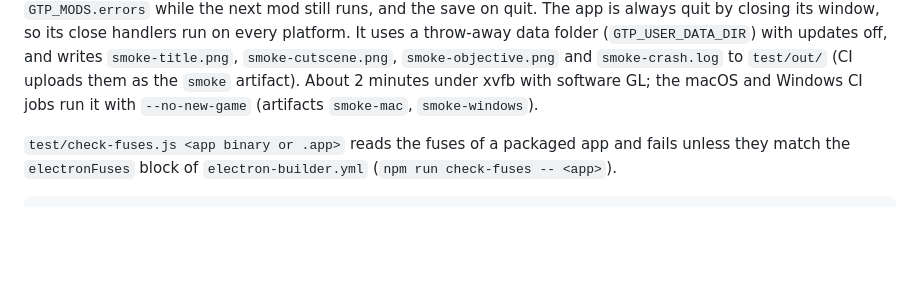
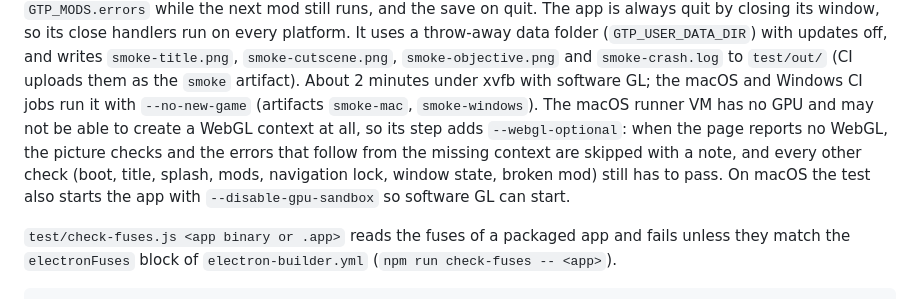
Before and after one commit to Krkannan0428/Kannako-Homes, a Markdown page: grand-theft-pundit/desktop/README.md, the part around the change. Rendered like a GitHub page; blank space fills up the shorter version.

Commit message:
Desktop docs: --webgl-optional and the macOS runner in the README; final report progress
Co-Authored-By: Claude Opus 5.5 <noreply@anthropic.com>
Claude-Session: https://claude.ai/code/session_01T1BoeqQ2X22Kru3PMVABei

```diff
--- a/grand-theft-pundit/desktop/README.md
+++ b/grand-theft-pundit/desktop/README.md
@@ -313,7 +313,12 @@ closing its window, so its close handlers run on every platform. It uses a throw
 (`GTP_USER_DATA_DIR`) with updates off, and writes `smoke-title.png`, `smoke-cutscene.png`,
 `smoke-objective.png` and `smoke-crash.log` to `test/out/` (CI uploads them as the `smoke`
 artifact). About 2 minutes under xvfb with software GL; the macOS and Windows CI jobs run it with
-`--no-new-game` (artifacts `smoke-mac`, `smoke-windows`).
+`--no-new-game` (artifacts `smoke-mac`, `smoke-windows`). The macOS runner VM has no GPU and may
+not be able to create a WebGL context at all, so its step adds `--webgl-optional`: when the page
+reports no WebGL, the picture checks and the errors that follow from the missing context are
+skipped with a note, and every other check (boot, title, splash, mods, navigation lock, window
+state, broken mod) still has to pass. On macOS the test also starts the app with
+`--disable-gpu-sandbox` so software GL can start.
 
 `test/check-fuses.js <app binary or .app>` reads the fuses of a packaged app and fails unless they
 match the `electronFuses` block of `electron-builder.yml` (`npm run check-fuses -- <app>`).
```
Also changed, not shown: 1 other file.
